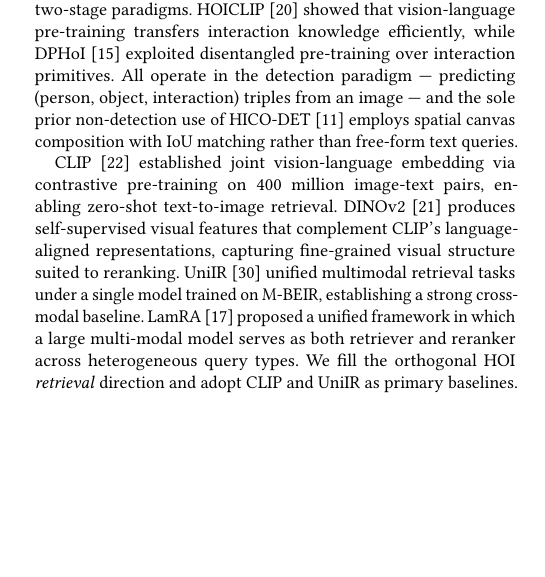
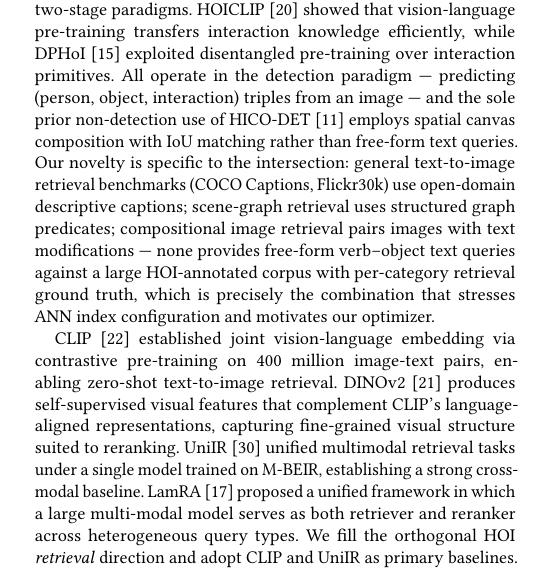
Before and after one commit to shahrzadesmat/Agentic_VDMS, a LaTeX paper (main.tex): part of one column of page 2 of 13, cut so that both start at the same text, the shorter picture padded with empty space. Compiled offline with pdfLaTeX.

Commit message:
W7: scope novelty claim at HOI-retrieval intersection in Related Work

```diff
--- a/main.tex
+++ b/main.tex
@@ -339,7 +339,13 @@ pre-training over interaction primitives.
 All operate in the detection paradigm --- predicting (person, object, interaction)
 triples from an image --- and the sole prior non-detection use of
 HICO-DET~\cite{kilickaya2021structured} employs spatial canvas composition with IoU
-matching rather than free-form text queries.\looseness=-1
+matching rather than free-form text queries.
+Our novelty is specific to the intersection: general text-to-image retrieval benchmarks
+(COCO Captions, Flickr30k) use open-domain descriptive captions; scene-graph retrieval
+uses structured graph predicates; compositional image retrieval pairs images with
+text modifications --- none provides free-form verb--object text queries against a
+large HOI-annotated corpus with per-category retrieval ground truth, which is precisely
+the combination that stresses ANN index configuration and motivates our optimizer.\looseness=-1
 
 CLIP~\cite{radford2021clip} established joint vision-language embedding via contrastive
 pre-training on 400 million image-text pairs, enabling zero-shot text-to-image retrieval.
```
